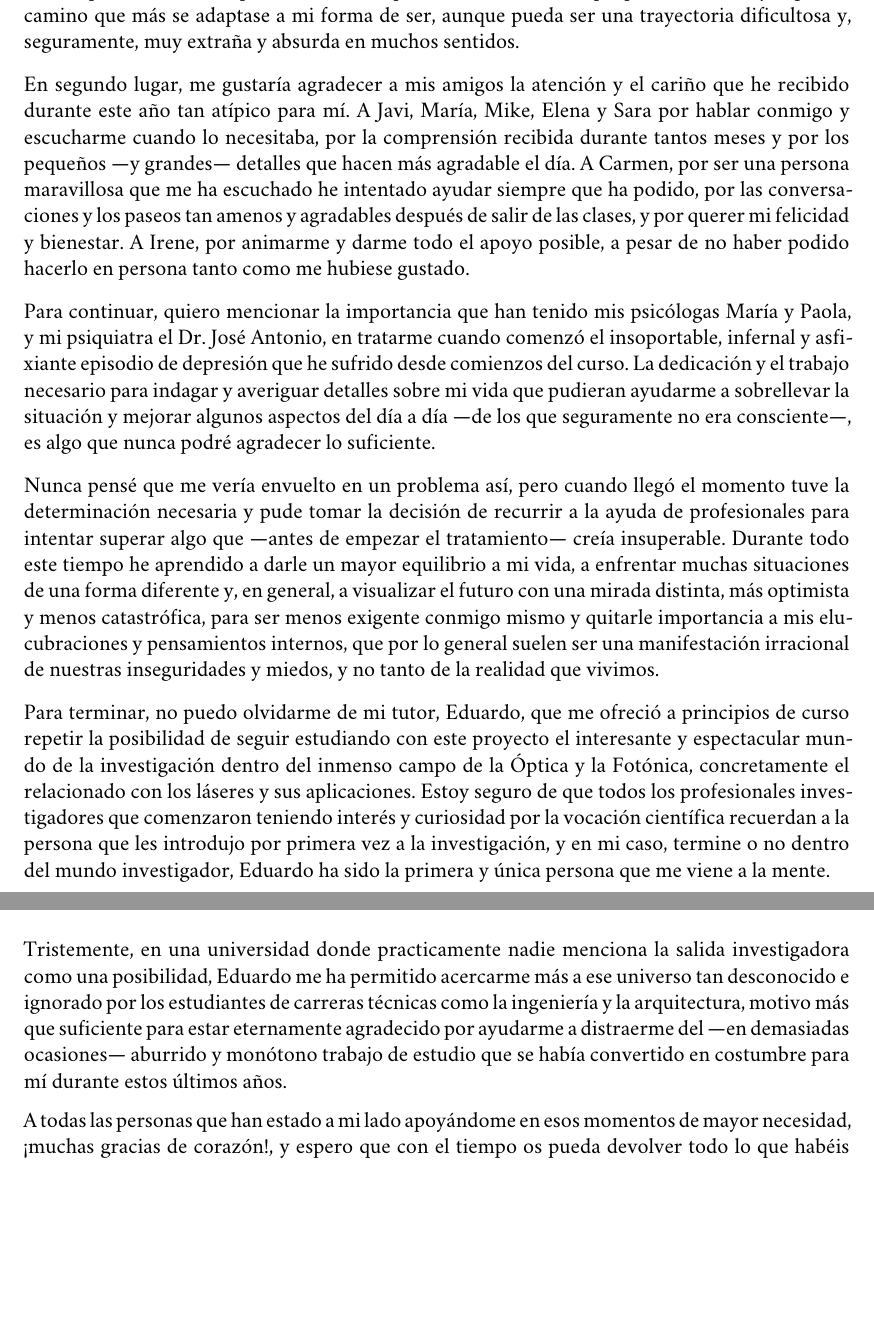
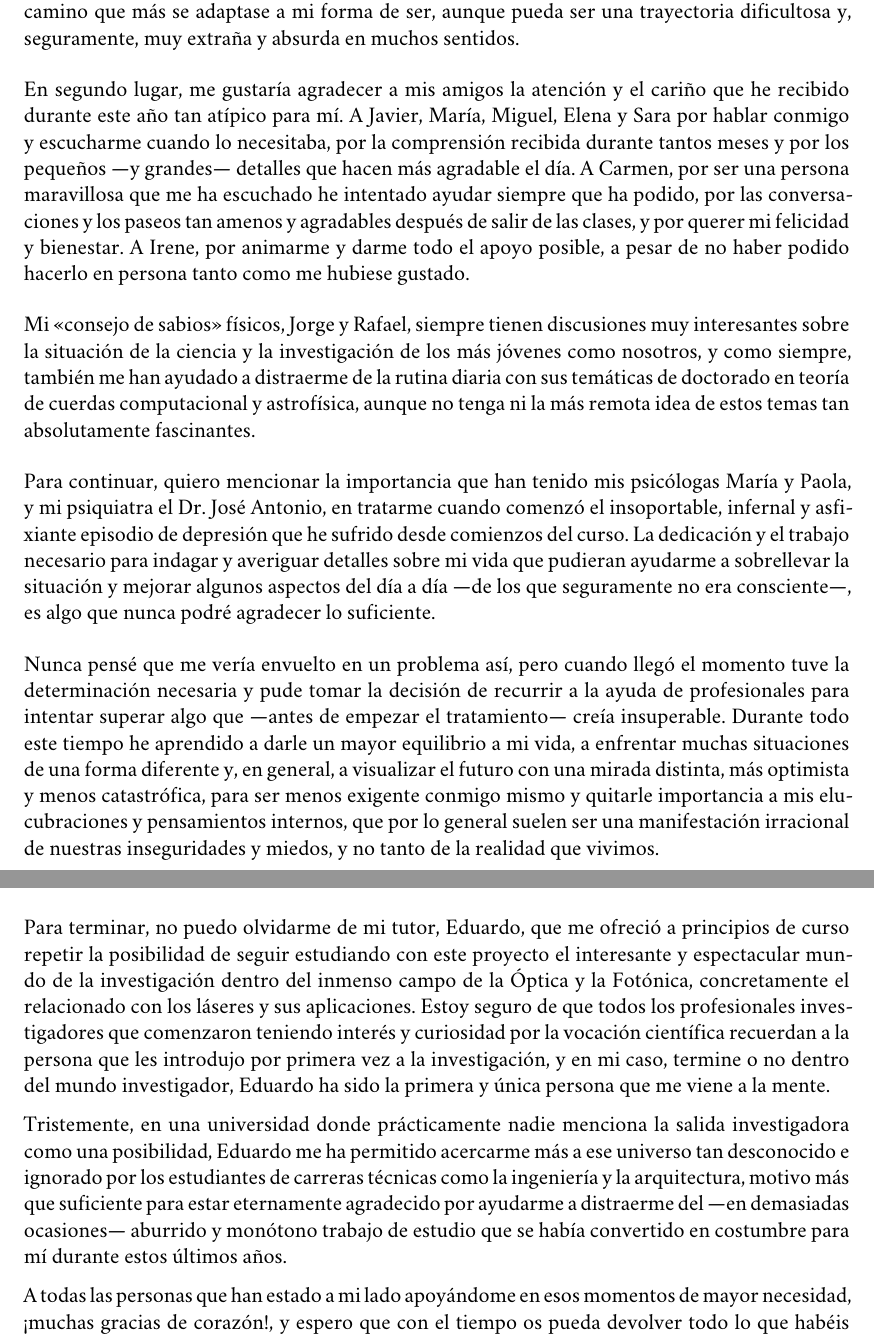
Before and after one commit to ismatorresgarcia/MScThesis, a LaTeX document (main.tex, which reads Preliminares/agradecimientos.tex, clase_tfm.cls): two parts of pages 5 and 6 of 50, joined at a grey line, cut so that both start at the same text, the shorter picture padded with empty space. Compiled offline with XeLaTeX; a missing font is replaced by an installed copy or a similar font.

Commit message:
Completed the acknowledgment chapter

```diff
--- a/Preliminares/agradecimientos.tex
+++ b/Preliminares/agradecimientos.tex
@@ -3,7 +3,9 @@ Este año ha sido especialmente complicado para mí, por diversos motivos, y en
 
 En primer lugar, las personas más importantes de esta historia son mis padres, sin los que una inmensa mayoría de las dificultades que me he visto obligado a enfrentar durante mi vida podría haber superado. Gracias a ellos, he podido conseguir pequeños objetivos y logros que hubieran sido imposibles sin su soporte, además de permitirme tomar mis propias decisiones y seguir el camino que más se adaptase a mi forma de ser, aunque pueda ser una trayectoria dificultosa y, seguramente, muy extraña y absurda en muchos sentidos.
 
-En segundo lugar, me gustaría agradecer a mis amigos la atención y el cariño que he recibido durante este año tan atípico para mí. A Javi, María, Mike, Elena y Sara por hablar conmigo y escucharme cuando lo necesitaba, por la comprensión recibida durante tantos meses y por los pequeños ---y grandes--- detalles que hacen más agradable el día. A Carmen, por ser una persona maravillosa que me ha escuchado he intentado ayudar siempre que ha podido, por las conversaciones y los paseos tan amenos y agradables después de salir de las clases, y por querer mi felicidad y bienestar. A Irene, por animarme y darme todo el apoyo posible, a pesar de no haber podido hacerlo en persona tanto como me hubiese gustado.
+En segundo lugar, me gustaría agradecer a mis amigos la atención y el cariño que he recibido durante este año tan atípico para mí. A Javier, María, Miguel, Elena y Sara por hablar conmigo y escucharme cuando lo necesitaba, por la comprensión recibida durante tantos meses y por los pequeños ---y grandes--- detalles que hacen más agradable el día. A Carmen, por ser una persona maravillosa que me ha escuchado he intentado ayudar siempre que ha podido, por las conversaciones y los paseos tan amenos y agradables después de salir de las clases, y por querer mi felicidad y bienestar. A Irene, por animarme y darme todo el apoyo posible, a pesar de no haber podido hacerlo en persona tanto como me hubiese gustado.
+
+Mi \enquote{consejo de sabios} físicos, Jorge y Rafael, siempre tienen discusiones muy interesantes sobre la situación de la ciencia y la investigación de los más jóvenes como nosotros, y como siempre, también me han ayudado a distraerme de la rutina diaria con sus temáticas de doctorado en teoría de cuerdas computacional y astrofísica, aunque no tenga ni la más remota idea de estos temas tan absolutamente fascinantes.
 
 Para continuar, quiero mencionar la importancia que han tenido mis psicólogas María y Paola, y mi psiquiatra el Dr. José Antonio, en tratarme cuando comenzó el insoportable, infernal y asfixiante episodio de depresión que he sufrido desde comienzos del curso. La dedicación y el trabajo necesario para indagar y averiguar detalles sobre mi vida que pudieran ayudarme a sobrellevar la situación y mejorar algunos aspectos del día a día ---de los que seguramente no era consciente---, es algo que nunca podré agradecer lo suficiente.
 
@@ -11,6 +13,6 @@ Nunca pensé que me vería envuelto en un problema así, pero cuando llegó el m
 
 Para terminar, no puedo olvidarme de mi tutor, Eduardo, que me ofreció a principios de curso repetir la posibilidad de seguir estudiando con este proyecto el interesante y espectacular mundo de la investigación dentro del inmenso campo de la Óptica y la Fotónica, concretamente el relacionado con los láseres y sus aplicaciones. Estoy seguro de que todos los profesionales investigadores que comenzaron teniendo interés y curiosidad por la vocación científica recuerdan a la persona que les introdujo por primera vez a la investigación, y en mi caso, termine o no dentro del mundo investigador, Eduardo ha sido la primera y única persona que me viene a la mente.
 
-Tristemente, en una universidad donde practicamente nadie menciona la salida investigadora como una posibilidad, Eduardo me ha permitido acercarme más a ese universo tan desconocido e ignorado por los estudiantes de carreras técnicas como la ingeniería y la arquitectura, motivo más que suficiente para estar eternamente agradecido por ayudarme a distraerme del ---en demasiadas ocasiones--- aburrido y monótono trabajo de estudio que se había convertido en costumbre para mí durante estos últimos años.
+Tristemente, en una universidad donde prácticamente nadie menciona la salida investigadora como una posibilidad, Eduardo me ha permitido acercarme más a ese universo tan desconocido e ignorado por los estudiantes de carreras técnicas como la ingeniería y la arquitectura, motivo más que suficiente para estar eternamente agradecido por ayudarme a distraerme del ---en demasiadas ocasiones--- aburrido y monótono trabajo de estudio que se había convertido en costumbre para mí durante estos últimos años.
 
 A todas las personas que han estado a mi lado apoyándome en esos momentos de mayor necesidad, ¡muchas gracias de corazón!, y espero que con el tiempo os pueda devolver todo lo que habéis hecho por mí.
--- a/clase_tfm.cls
+++ b/clase_tfm.cls
@@ -9,19 +9,19 @@
     paper=a4,                         %% tamaño del papel
     fontsize=12pt,                    %% tamaño de la fuente
     twoside=true,                     %% recto-verso
-    parskip=half,                     %% sangría y espaciado de parrafos
+    parskip=half,                     %% sangría y espaciado de párrafos
     captions=tableheading,            %% descripción de tablas arriba
     toc=listof,                       %% figuras y tablas en el ToC
     toc=bibliographynumbered,         %% bibliografía como capítulo numerado en el ToC
     chapterprefix=false,              %% nombres de los capítulos (por defecto en scrreport)
     %numbers=noenddot                 %% números de secciones sin punto
 }
-%%% paquetes basicos
-%% fórmulas, símbolos y teoremas matemáticos.'unicode-math' sobreescribirá las definiciones necesarias después
+%%% paquetes básicos
+%% fórmulas, símbolos y teoremas matemáticos.'unicode-math' sobrescribirá las definiciones necesarias después
 \RequirePackage{amsmath}              %% fórmulas y entornos matemáticos. Cargar antes de 'unicode-math' por recomendación de este
 \RequirePackage{amssymb}              %% fuentes y símbolos matemáticos
 
-\RequirePackage{unicode-math}         %% gestión de matemáticas. Los paquetes de la AMS son incompatibles, así que declaralos antes para que sobreescriba lo que considere necesario. También carga 'fontspec' para gestionar las fuentes de texto con XeLaTeX o LuaLaTeX
+\RequirePackage{unicode-math}         %% gestión de matemáticas. Los paquetes de la AMS son incompatibles, así que ponlos antes para que sobrescriba lo que considere necesario. También carga 'fontspec' para gestionar las fuentes de texto con XeLaTeX o LuaLaTeX
 \unimathsetup{                        %% las opciones del paquete 'unicode-math' siguiendo la norma ISO
     math-style=ISO,
     bold-style=ISO
```
